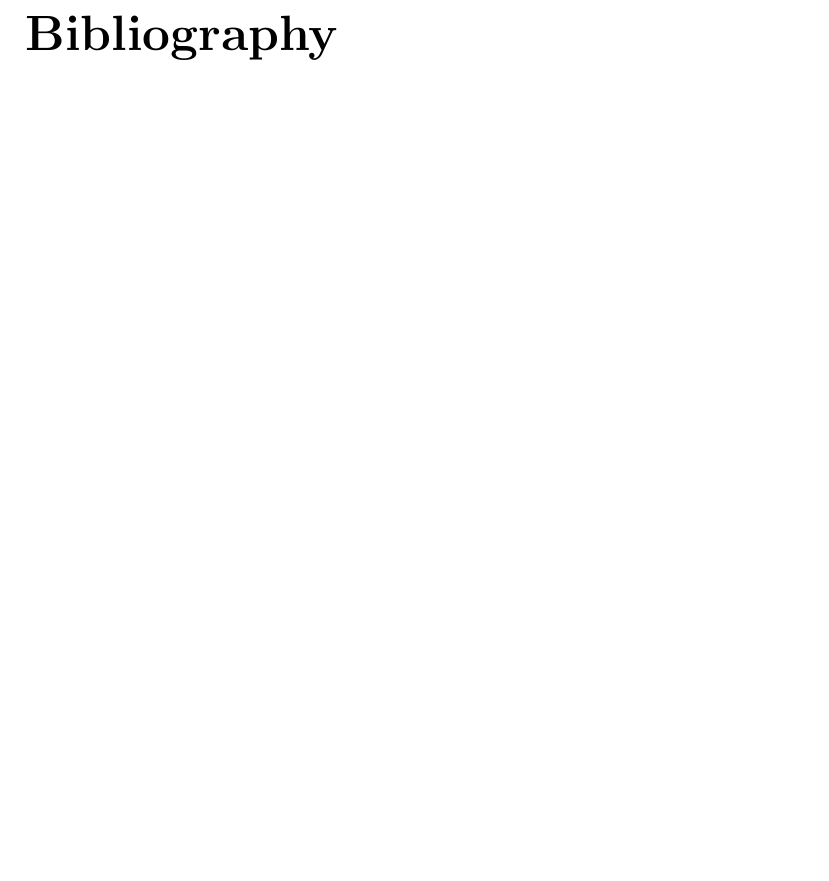
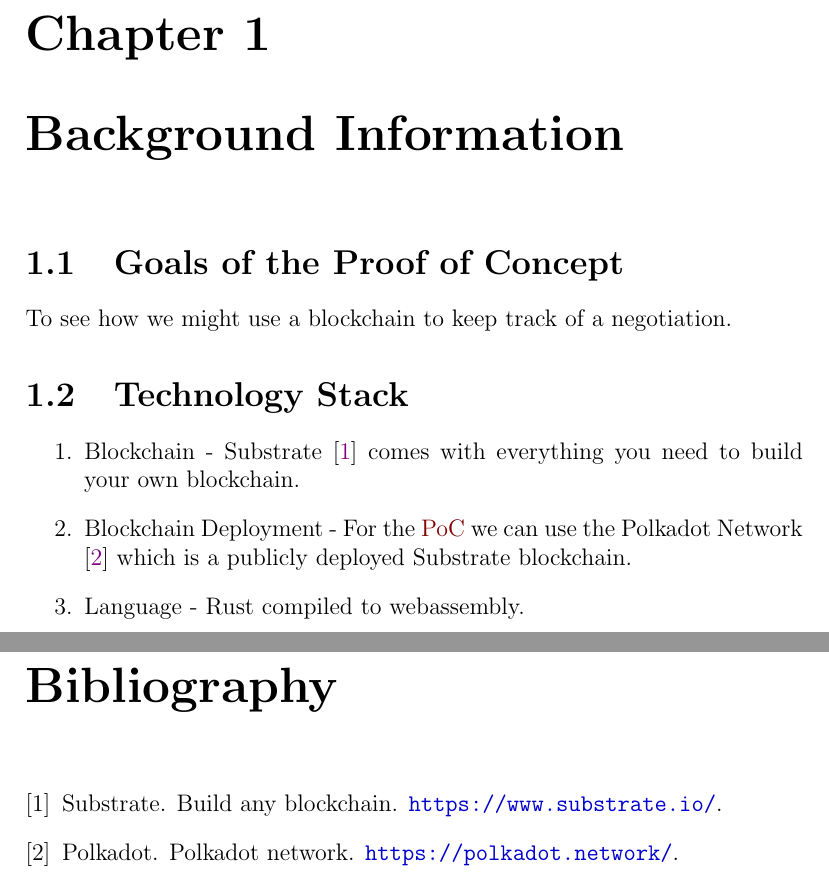
Before and after one commit to 9876691/rust-smart-contract, a LaTeX thesis (doc/report.tex, which reads doc/background.tex, doc/glossary.tex): part of page 3 of 3 before the commit and two parts of pages 3 and 4 of 5 after it, the two joined at a grey line, cut at the place of the change, the shorter picture padded with empty space. Compiled offline with pdfLaTeX.

Commit message:
Start to fill out report.

```diff
--- /dev/null
+++ b/doc/background.tex
@@ -0,0 +1,15 @@
+\chapter{Background Information}
+
+\section{Goals of the Proof of Concept}
+
+To see how we might use a blockchain to keep track of a negotiation.
+
+\section{Technology Stack}
+
+\begin{enumerate}
+    \item Blockchain - Substrate \cite{substrate} comes with everything you need to
+    build your own blockchain.
+    \item Blockchain Deployment - For the \acrshort{poc} we can use the Polkadot Network
+    \cite{polkadot} which is a publicly deployed Substrate blockchain.
+    \item Language - Rust compiled to webassembly.
+\end{enumerate}
--- /dev/null
+++ b/doc/glossary.tex
@@ -0,0 +1 @@
+\newacronym{poc}{PoC}{Proof of Concept}
--- a/doc/report.tex
+++ b/doc/report.tex
@@ -5,6 +5,7 @@
 \usepackage[english]{babel}
 \usepackage{hyperref}
 \usepackage{xcolor}
+\usepackage[acronym]{glossaries}
 
 \definecolor{codegreen}{rgb}{0,0.6,0}
 \definecolor{codegray}{rgb}{0.5,0.5,0.5}
@@ -38,10 +39,13 @@
     urlcolor={blue!80!black}
 }
 
-\title{Adding tamper resistance and non repudiation to relational databases}
+\title{Proof of Concept - Manoeuvre Negotiation Using Smart Contracts}
 \date{2021\\ February}
 \author{Ian Purton\\ Senior Technical Architect\\ Airbus Defence and Space}
 
+\input{glossary}
+
+\makenoidxglossaries
 
 \begin{document}
 
```
Also changed, not shown: doc/report.bib (added, +10 -0 lines), doc/report.tex (8 more changed lines), 1 other file.
